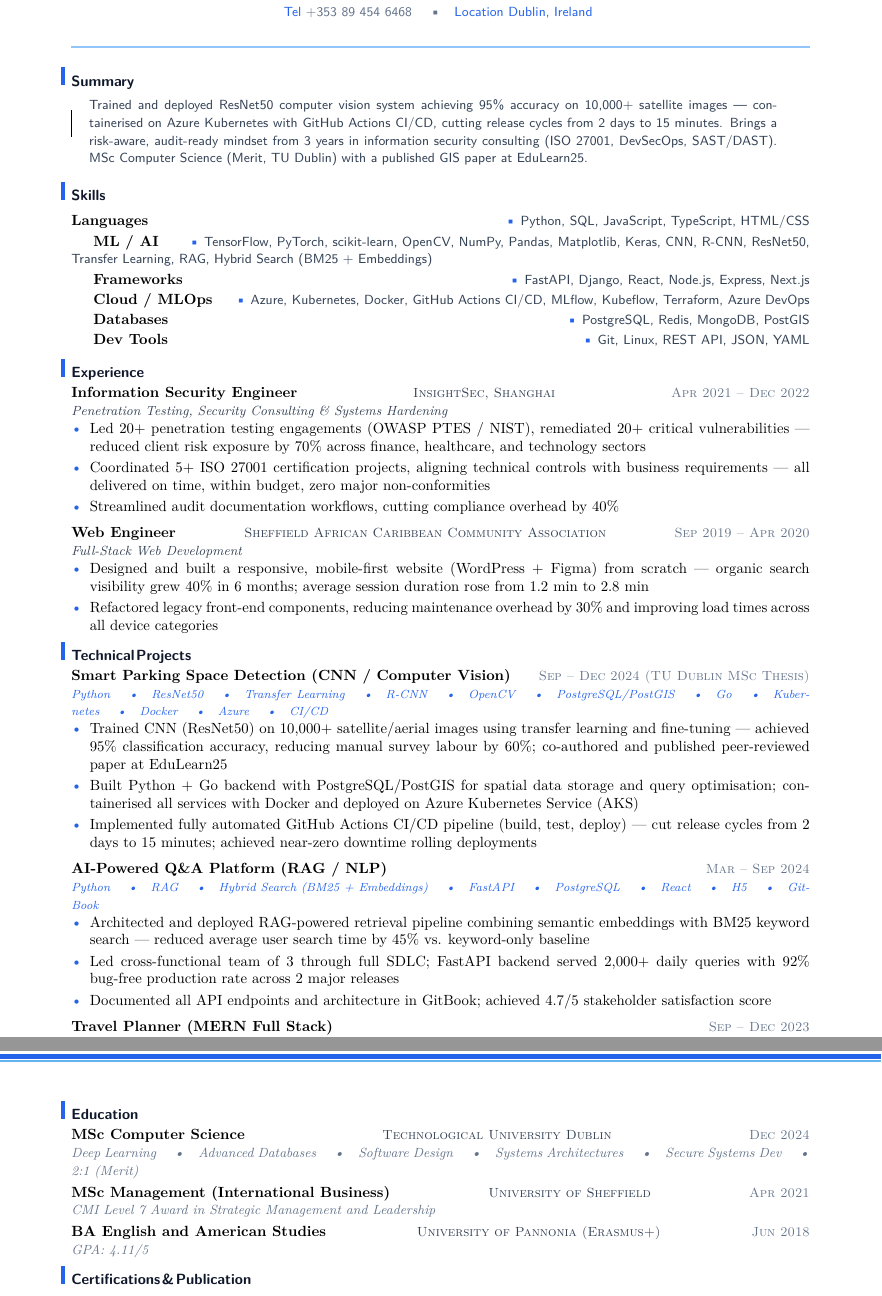
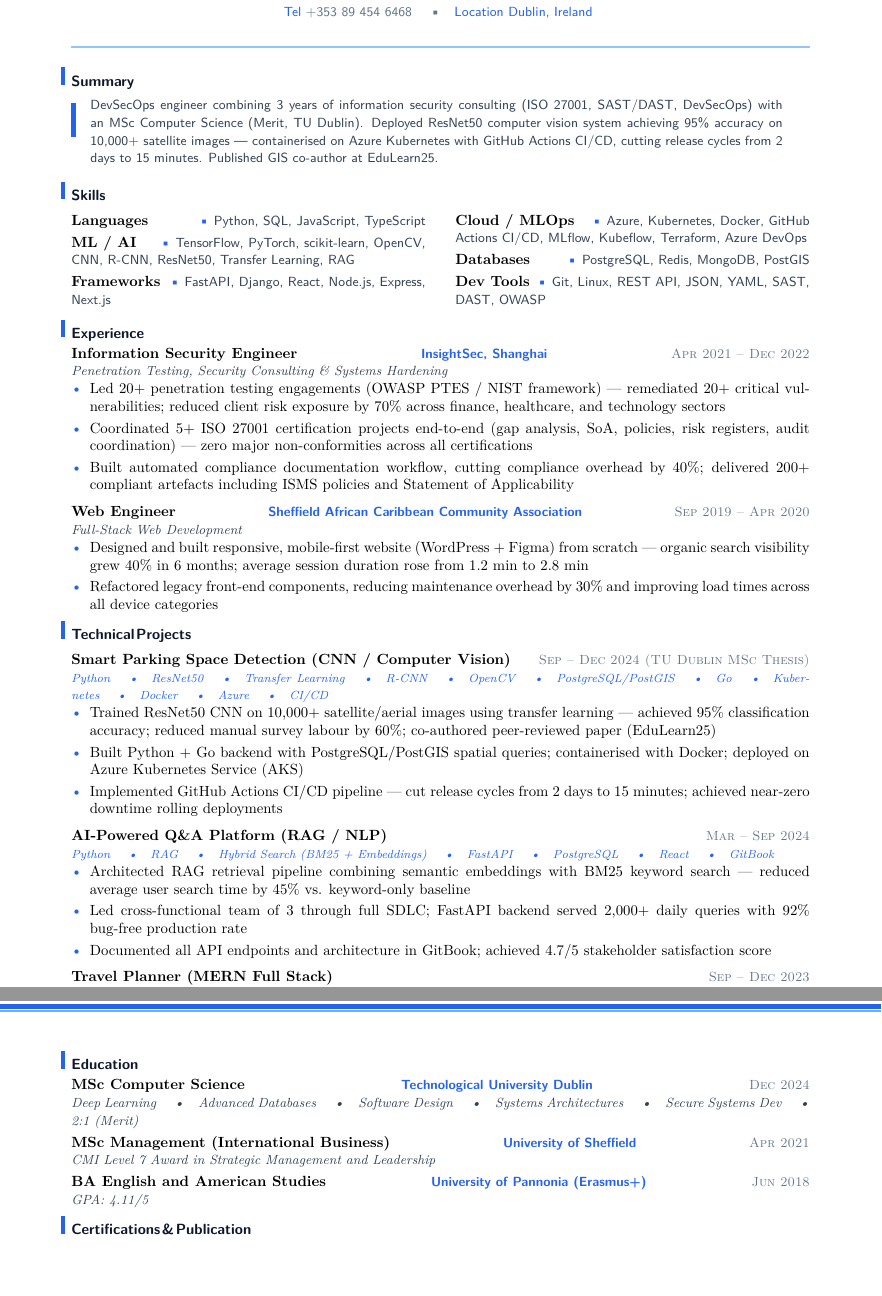
Before and after one commit to YuanshuoDu/resume, a LaTeX CV (resume.tex): two parts of pages 1 and 2 of 2, joined at a grey line, cut so that both start at the same text, the shorter picture padded with empty space. Compiled offline with pdfLaTeX.

Commit message:
devops: iter3 final - UI+HR improvements

```diff
--- a/resume.tex
+++ b/resume.tex
@@ -24,88 +24,82 @@
 % ── Summary ───────────────────────────────────────────────────────────────────
 \section{Summary}
 \nopagebreak\vspace{0.12cm}\par
-\noindent\rule{0.75pt}{0.65cm}\hspace{0.4cm}\begin{minipage}{\dimexpr\linewidth-1.2cm}
+\noindent\textcolor{accent}{\rule{3pt}{0.8cm}}\hspace{0.35cm}\begin{minipage}{\dimexpr\linewidth-1.1cm}
   {\sffamily\small\color{secondary}
-  Trained and deployed ResNet50 computer vision system achieving 95\% accuracy on
-  10,000+ satellite images --- containerised on Azure Kubernetes with GitHub Actions
-  CI/CD, cutting release cycles from 2 days to 15 minutes. Brings a risk-aware,
-  audit-ready mindset from 3 years in information security consulting (ISO 27001,
-  DevSecOps, SAST/DAST). MSc Computer Science (Merit, TU Dublin) with a published
-  GIS paper at EduLearn25.}
+  DevSecOps engineer combining 3 years of information security consulting (ISO 27001, SAST/DAST, DevSecOps) with an MSc Computer Science (Merit, TU Dublin). Deployed ResNet50 computer vision system achieving 95\% accuracy on 10,000+ satellite images --- containerised on Azure Kubernetes with GitHub Actions CI/CD, cutting release cycles from 2 days to 15 minutes. Published GIS co-author at EduLearn25.}
 \end{minipage}\par
 \vspace{0.18cm}
 
 % ── Skills ────────────────────────────────────────────────────────────────────
 \section{Skills}
 \nopagebreak\vspace{0.12cm}\par
-\noindent
+\noindent\begin{minipage}[t]{0.48\linewidth}
   \textbf{Languages}
-\hfill{\sffamily\small\color{accent}\textbullet\ \color{secondary}Python, SQL, JavaScript, TypeScript, HTML/CSS}
-\par\nopagebreak\vspace{0.06cm}
+  \hfill{\sffamily\small\color{accent}\textbullet\ \color{secondary}Python, SQL, JavaScript, TypeScript}\\[0.1cm]
   \textbf{ML / AI}
-\hfill{\sffamily\small\color{accent}\textbullet\ \color{secondary}TensorFlow, PyTorch, scikit-learn, OpenCV, NumPy, Pandas, Matplotlib, Keras, CNN, R-CNN, ResNet50, Transfer Learning, RAG, Hybrid Search (BM25 + Embeddings)}
-\par\nopagebreak\vspace{0.06cm}
+  \hfill{\sffamily\small\color{accent}\textbullet\ \color{secondary}TensorFlow, PyTorch, scikit-learn, OpenCV, CNN, R-CNN, ResNet50, Transfer Learning, RAG}\\[0.1cm]
   \textbf{Frameworks}
   \hfill{\sffamily\small\color{accent}\textbullet\ \color{secondary}FastAPI, Django, React, Node.js, Express, Next.js}
-\par\nopagebreak\vspace{0.06cm}
+\end{minipage}\hfill%
+\begin{minipage}[t]{0.48\linewidth}
   \textbf{Cloud / MLOps}
-\hfill{\sffamily\small\color{accent}\textbullet\ \color{secondary}Azure, Kubernetes, Docker, GitHub Actions CI/CD, MLflow, Kubeflow, Terraform, Azure DevOps}
-\par\nopagebreak\vspace{0.06cm}
+  \hfill{\sffamily\small\color{accent}\textbullet\ \color{secondary}Azure, Kubernetes, Docker, GitHub Actions CI/CD, MLflow, Kubeflow, Terraform, Azure DevOps}\\[0.1cm]
   \textbf{Databases}
-\hfill{\sffamily\small\color{accent}\textbullet\ \color{secondary}PostgreSQL, Redis, MongoDB, PostGIS}
-\par\nopagebreak\vspace{0.06cm}
+  \hfill{\sffamily\small\color{accent}\textbullet\ \color{secondary}PostgreSQL, Redis, MongoDB, PostGIS}\\[0.1cm]
   \textbf{Dev Tools}
-\hfill{\sffamily\small\color{accent}\textbullet\ \color{secondary}Git, Linux, REST API, JSON, YAML}
-\par\nopagebreak\vspace{0.1cm}
+  \hfill{\sffamily\small\color{accent}\textbullet\ \color{secondary}Git, Linux, REST API, JSON, YAML, SAST, DAST, OWASP}
+\end{minipage}\par
+\vspace{0.1cm}
 
 % ── Experience ────────────────────────────────────────────────────────────────
 \section{Experience}
 \noindent\textbf{Information Security Engineer}
-  \hfill{\sffamily\scshape\small\color{secondary}InsightSec, Shanghai}
+  \hfill{\sffamily\scshape\small\color{accent}\textbf{InsightSec, Shanghai}}
   \hfill{\sffamily\scshape\small\color{muted}Apr 2021 -- Dec 2022}\\
   {\itshape\color{secondary}\small Penetration Testing, Security Consulting \& Systems Hardening}
 \vspace{0.1mm}
 \begin{itemize}
-  \item Led 20+ penetration testing engagements (OWASP PTES / NIST), remediated 20+ critical vulnerabilities --- reduced client risk exposure by 70\% across finance, healthcare, and technology sectors
-  \item Coordinated 5+ ISO 27001 certification projects, aligning technical controls with business requirements --- all delivered on time, within budget, zero major non-conformities
-  \item Streamlined audit documentation workflows, cutting compliance overhead by 40\%
+  \item Led 20+ penetration testing engagements (OWASP PTES / NIST framework) --- remediated 20+ critical vulnerabilities; reduced client risk exposure by 70\% across finance, healthcare, and technology sectors
+  \item Coordinated 5+ ISO 27001 certification projects end-to-end (gap analysis, SoA, policies, risk registers, audit coordination) --- zero major non-conformities across all certifications
+  \item Built automated compliance documentation workflow, cutting compliance overhead by 40\%; delivered 200+ compliant artefacts including ISMS policies and Statement of Applicability
 \end{itemize}
 
-\vspace{0.2cm}
+\vspace{0.22cm}
 \noindent\textbf{Web Engineer}
-  \hfill{\sffamily\scshape\small\color{secondary}Sheffield African Caribbean Community Association}
+  \hfill{\sffamily\scshape\small\color{accent}\textbf{Sheffield African Caribbean Community Association}}
   \hfill{\sffamily\scshape\small\color{muted}Sep 2019 -- Apr 2020}\\
   {\itshape\color{secondary}\small Full-Stack Web Development}
 \vspace{0.1mm}
 \begin{itemize}
-  \item Designed and built a responsive, mobile-first website (WordPress + Figma) from scratch --- organic search visibility grew 40\% in 6 months; average session duration rose from 1.2 min to 2.8 min
+  \item Designed and built responsive, mobile-first website (WordPress + Figma) from scratch --- organic search visibility grew 40\% in 6 months; average session duration rose from 1.2 min to 2.8 min
   \item Refactored legacy front-end components, reducing maintenance overhead by 30\% and improving load times across all device categories
 \end{itemize}
 
-% ── Projects ──────────────────────────────────────────────────────────────────
+% ── Technical Projects ─────────────────────────────────────────────────────────
 \section{Technical Projects}
+\nopagebreak\vspace{0.12cm}\par
 \noindent\textbf{Smart Parking Space Detection (CNN / Computer Vision)}
   \hfill{\sffamily\scshape\small\color{muted}Sep -- Dec 2024 (TU Dublin MSc Thesis)}\\
   {\itshape\color{accent}\footnotesize Python \quad\textbullet\quad ResNet50 \quad\textbullet\quad Transfer Learning \quad\textbullet\quad R-CNN \quad\textbullet\quad OpenCV \quad\textbullet\quad PostgreSQL/PostGIS \quad\textbullet\quad Go \quad\textbullet\quad Kubernetes \quad\textbullet\quad Docker \quad\textbullet\quad Azure \quad\textbullet\quad CI/CD}
 \vspace{0.1mm}
 \begin{itemize}
-  \item Trained CNN (ResNet50) on 10,000+ satellite/aerial images using transfer learning and fine-tuning --- achieved 95\% classification accuracy, reducing manual survey labour by 60\%; co-authored and published peer-reviewed paper at EduLearn25
-  \item Built Python + Go backend with PostgreSQL/PostGIS for spatial data storage and query optimisation; containerised all services with Docker and deployed on Azure Kubernetes Service (AKS)
-  \item Implemented fully automated GitHub Actions CI/CD pipeline (build, test, deploy) --- cut release cycles from 2 days to 15 minutes; achieved near-zero downtime rolling deployments
+  \item Trained ResNet50 CNN on 10,000+ satellite/aerial images using transfer learning --- achieved 95\% classification accuracy; reduced manual survey labour by 60\%; co-authored peer-reviewed paper (EduLearn25)
+  \item Built Python + Go backend with PostgreSQL/PostGIS spatial queries; containerised with Docker; deployed on Azure Kubernetes Service (AKS)
+  \item Implemented GitHub Actions CI/CD pipeline --- cut release cycles from 2 days to 15 minutes; achieved near-zero downtime rolling deployments
 \end{itemize}
 
-\vspace{0.2cm}
+\vspace{0.22cm}
 \noindent\textbf{AI-Powered Q\&A Platform (RAG / NLP)}
   \hfill{\sffamily\scshape\small\color{muted}Mar -- Sep 2024}\\
-  {\itshape\color{accent}\footnotesize Python \quad\textbullet\quad RAG \quad\textbullet\quad Hybrid Search (BM25 + Embeddings) \quad\textbullet\quad FastAPI \quad\textbullet\quad PostgreSQL \quad\textbullet\quad React \quad\textbullet\quad H5 \quad\textbullet\quad GitBook}
+  {\itshape\color{accent}\footnotesize Python \quad\textbullet\quad RAG \quad\textbullet\quad Hybrid Search (BM25 + Embeddings) \quad\textbullet\quad FastAPI \quad\textbullet\quad PostgreSQL \quad\textbullet\quad React \quad\textbullet\quad GitBook}
 \vspace{0.1mm}
 \begin{itemize}
-  \item Architected and deployed RAG-powered retrieval pipeline combining semantic embeddings with BM25 keyword search --- reduced average user search time by 45\% vs. keyword-only baseline
-  \item Led cross-functional team of 3 through full SDLC; FastAPI backend served 2,000+ daily queries with 92\% bug-free production rate across 2 major releases
+  \item Architected RAG retrieval pipeline combining semantic embeddings with BM25 keyword search --- reduced average user search time by 45\% vs. keyword-only baseline
+  \item Led cross-functional team of 3 through full SDLC; FastAPI backend served 2,000+ daily queries with 92\% bug-free production rate
   \item Documented all API endpoints and architecture in GitBook; achieved 4.7/5 stakeholder satisfaction score
 \end{itemize}
 
-\vspace{0.2cm}
+\vspace{0.22cm}
 \noindent\textbf{Travel Planner (MERN Full Stack)}
   \hfill{\sffamily\scshape\small\color{muted}Sep -- Dec 2023}\\
   {\itshape\color{accent}\footnotesize React \quad\textbullet\quad MaterialUI \quad\textbullet\quad Redux \quad\textbullet\quad Node.js \quad\textbullet\quad Express \quad\textbullet\quad MongoDB}
@@ -116,16 +110,21 @@
 
 % ── Education ─────────────────────────────────────────────────────────────────
 \section{Education}
-
-\textbf{MSc Computer Science} \hfill {\sffamily\scshape\small\color{secondary}Technological University Dublin} \hfill {\sffamily\scshape\small\color{muted}Dec 2024}
+\noindent\textbf{MSc Computer Science}
+\hfill{\sffamily\scshape\small\color{accent}\textbf{Technological University Dublin}}
+\hfill{\sffamily\scshape\small\color{muted}Dec 2024}
 \newline
-{\itshape\color{muted}\small Deep Learning \quad\textbullet\quad Advanced Databases \quad\textbullet\quad Software Design \quad\textbullet\quad Systems Architectures \quad\textbullet\quad Secure Systems Dev \quad\textbullet\ 2:1 (Merit)} \\[0.1cm]
-\textbf{MSc Management (International Business)} \hfill {\sffamily\scshape\small\color{secondary}University of Sheffield} \hfill {\sffamily\scshape\small\color{muted}Apr 2021}
+{\itshape\color{secondary}\small Deep Learning \quad\textbullet\quad Advanced Databases \quad\textbullet\quad Software Design \quad\textbullet\quad Systems Architectures \quad\textbullet\quad Secure Systems Dev \quad\textbullet\ 2:1 (Merit)} \\[0.1cm]
+\noindent\textbf{MSc Management (International Business)}
+\hfill{\sffamily\scshape\small\color{accent}\textbf{University of Sheffield}}
+\hfill{\sffamily\scshape\small\color{muted}Apr 2021}
 \newline
-{\itshape\color{muted}\small CMI Level 7 Award in Strategic Management and Leadership} \\[0.1cm]
-\textbf{BA English and American Studies} \hfill {\sffamily\scshape\small\color{secondary}University of Pannonia (Erasmus+)} \hfill {\sffamily\scshape\small\color{muted}Jun 2018}
+{\itshape\color{secondary}\small CMI Level 7 Award in Strategic Management and Leadership} \\[0.1cm]
+\noindent\textbf{BA English and American Studies}
+\hfill{\sffamily\scshape\small\color{accent}\textbf{University of Pannonia (Erasmus+)}}
+\hfill{\sffamily\scshape\small\color{muted}Jun 2018}
 \newline
-{\itshape\color{muted}\small GPA: 4.11/5}
+{\itshape\color{secondary}\small GPA: 4.11/5}
 
 % ── Certifications & Publication ──────────────────────────────────────────────
 \section{Certifications \& Publication}
```
Also changed, not shown: coverletter.tex (+45 -52 lines), coverletter.pdf, resume.pdf. Lines whose indentation alone changed are shown as unchanged.
